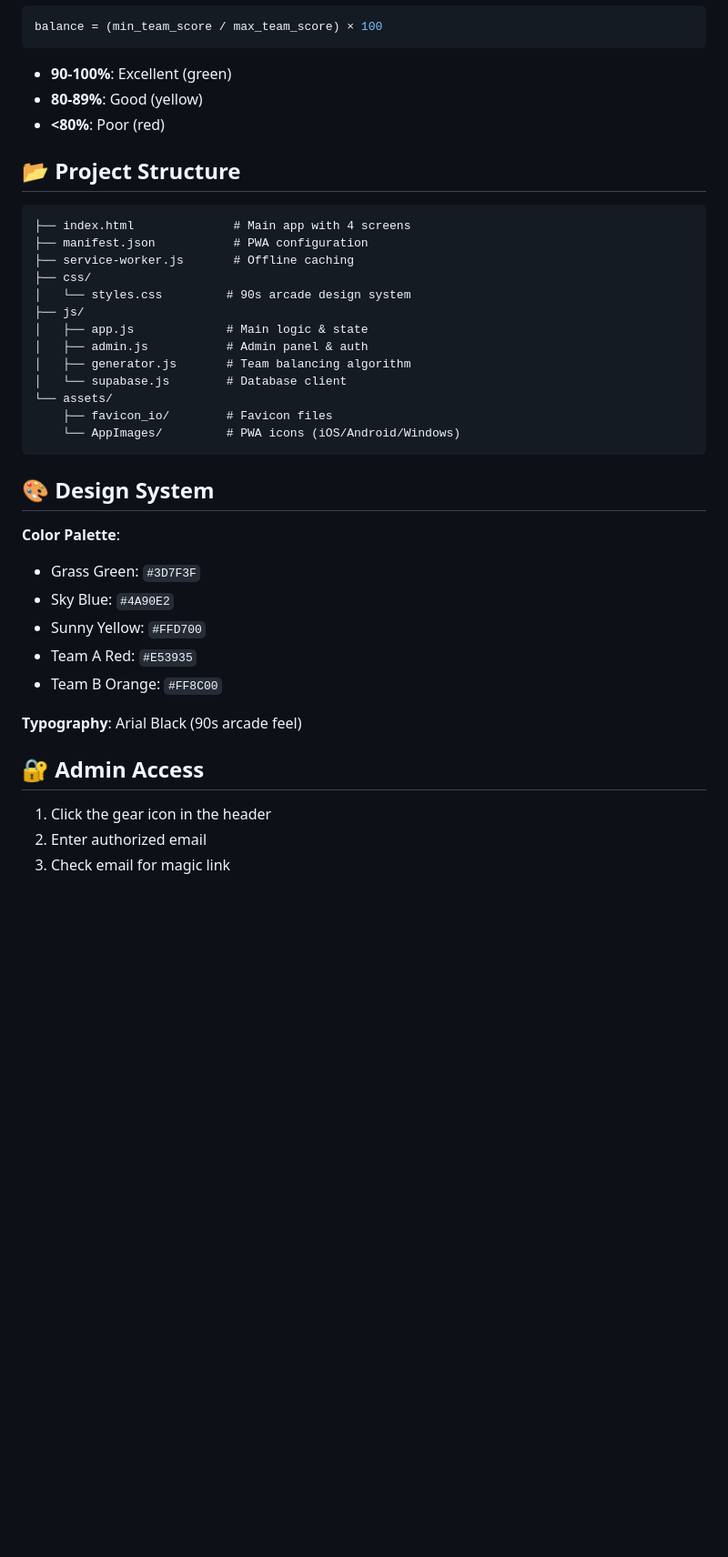
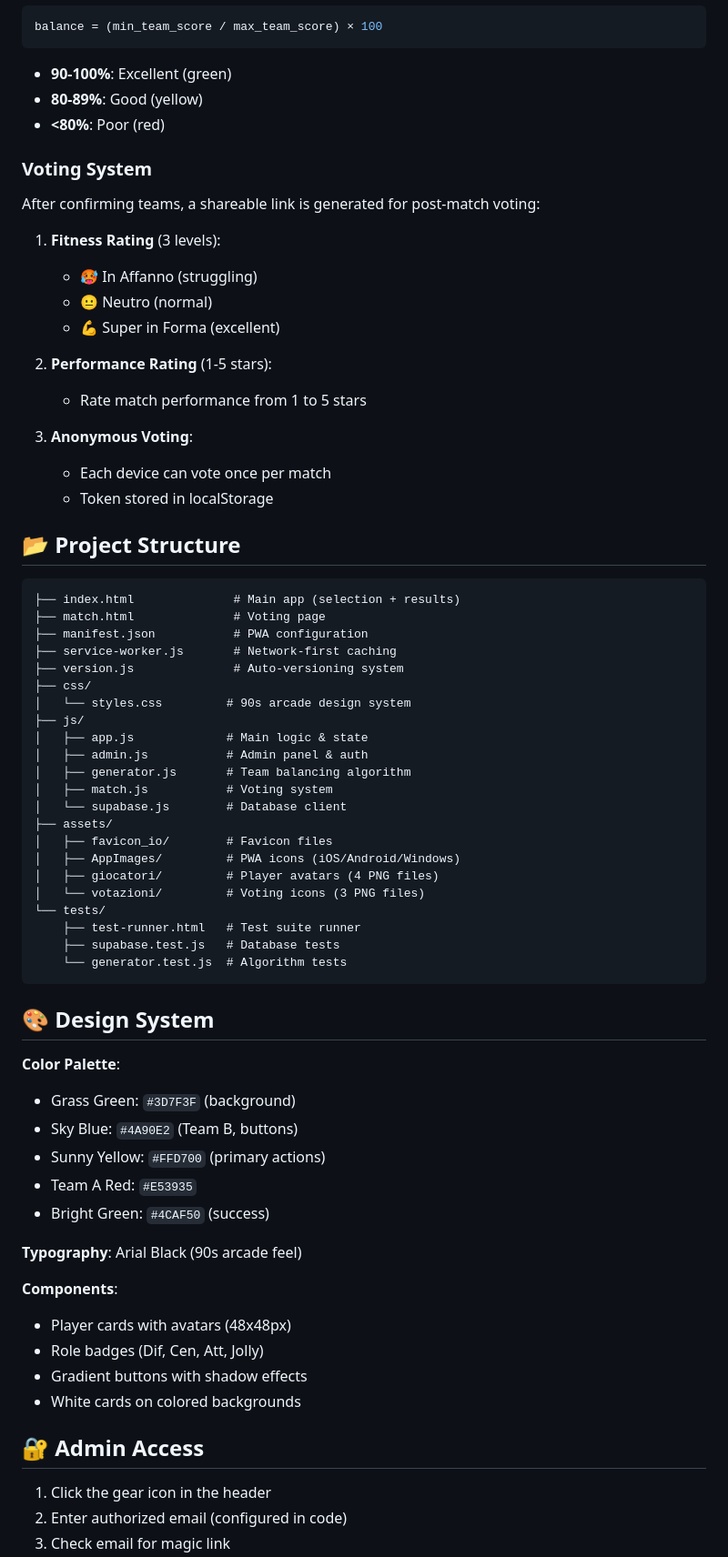
Before and after one commit to stebarto/calcetto-teams, a Markdown page: README.md, the part around one of its changes. Shown at 91% size. Drawn GitHub-style; blank space fills up the shorter version.

````diff
--- a/README.md
+++ b/README.md
@@ -131,37 +206,68 @@ balance = (min_team_score / max_team_score) × 100
 - **80-89%**: Good (yellow)
 - **<80%**: Poor (red)
 
+### Voting System
+
+After confirming teams, a shareable link is generated for post-match voting:
+
+1. **Fitness Rating** (3 levels):
+   - 🥵 In Affanno (struggling)
+   - 😐 Neutro (normal)
+   - 💪 Super in Forma (excellent)
+
+2. **Performance Rating** (1-5 stars):
+   - Rate match performance from 1 to 5 stars
+
+3. **Anonymous Voting**:
+   - Each device can vote once per match
+   - Token stored in localStorage
+
 ## 📂 Project Structure
 
 ```
-├── index.html              # Main app with 4 screens
+├── index.html              # Main app (selection + results)
+├── match.html              # Voting page
 ├── manifest.json           # PWA configuration
-├── service-worker.js       # Offline caching
+├── service-worker.js       # Network-first caching
+├── version.js              # Auto-versioning system
 ├── css/
 │   └── styles.css         # 90s arcade design system
 ├── js/
 │   ├── app.js             # Main logic & state
 │   ├── admin.js           # Admin panel & auth
 │   ├── generator.js       # Team balancing algorithm
+│   ├── match.js           # Voting system
 │   └── supabase.js        # Database client
-└── assets/
-    ├── favicon_io/        # Favicon files
-    └── AppImages/         # PWA icons (iOS/Android/Windows)
+├── assets/
+│   ├── favicon_io/        # Favicon files
+│   ├── AppImages/         # PWA icons (iOS/Android/Windows)
+│   ├── giocatori/         # Player avatars (4 PNG files)
+│   └── votazioni/         # Voting icons (3 PNG files)
+└── tests/
+    ├── test-runner.html   # Test suite runner
+    ├── supabase.test.js   # Database tests
+    └── generator.test.js  # Algorithm tests
 ```
 
 ## 🎨 Design System
 
 **Color Palette**:
-- Grass Green: `#3D7F3F`
-- Sky Blue: `#4A90E2`
-- Sunny Yellow: `#FFD700`
+- Grass Green: `#3D7F3F` (background)
+- Sky Blue: `#4A90E2` (Team B, buttons)
+- Sunny Yellow: `#FFD700` (primary actions)
 - Team A Red: `#E53935`
-- Team B Orange: `#FF8C00`
+- Bright Green: `#4CAF50` (success)
 
 **Typography**: Arial Black (90s arcade feel)
+
+**Components**:
+- Player cards with avatars (48x48px)
+- Role badges (Dif, Cen, Att, Jolly)
+- Gradient buttons with shadow effects
+- White cards on colored backgrounds
 
 ## 🔐 Admin Access
 
 1. Click the gear icon in the header
-2. Enter authorized email
+2. Enter authorized email (configured in code)
 3. Check email for magic link
````
Also changed, not shown: other parts of README.md (+107 -13 lines).
